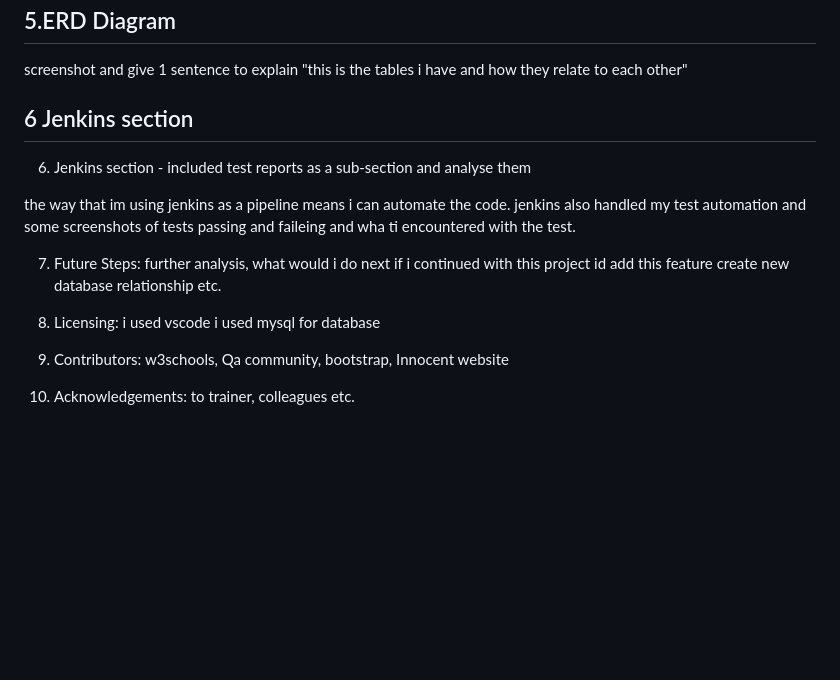
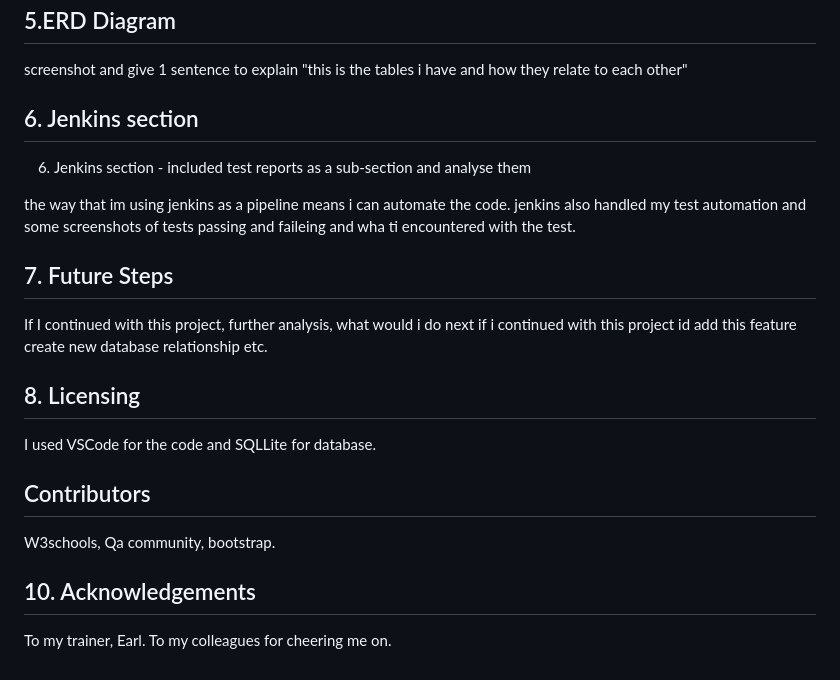
Before and after one commit to fkia413/AMS-Individual-Project, a Markdown page: README.md, the part around the change. Drawn GitHub-style; blank space fills up the shorter version.

```diff
--- a/README.md
+++ b/README.md
@@ -106,7 +106,7 @@ I made 2 feature branches - 1 for html and one for back end. Here is the screens
 
 screenshot and give 1 sentence to explain "this is the tables i have and how they relate to each other"
 
-## 6 Jenkins section
+## 6. Jenkins section
 
 
 6. Jenkins section - included test reports as a sub-section and analyse them
@@ -114,10 +114,20 @@ screenshot and give 1 sentence to explain "this is the tables i have and how the
 the way that im using jenkins as a pipeline means i can automate the code.
 jenkins also handled my test automation and some screenshots of tests passing and faileing and wha ti encountered with the test.
 
-7. Future Steps: further analysis, what would i do next if i continued with this project id add this feature create new database relationship etc.
+## 7. Future Steps
 
-8. Licensing: i used vscode i used mysql for database
+If I continued with this project,
+further analysis, what would i do next if i continued with this project id add this feature create new database relationship etc.
 
-9. Contributors: w3schools, Qa community, bootstrap, Innocent website
+## 8. Licensing
 
-10. Acknowledgements: to trainer, colleagues etc.
+I used VSCode for the code and SQLLite for database.
+
+## Contributors
+
+W3schools, Qa community, bootstrap.
+
+## 10. Acknowledgements
+
+To my trainer, Earl.
+To my colleagues for cheering me on.
```
